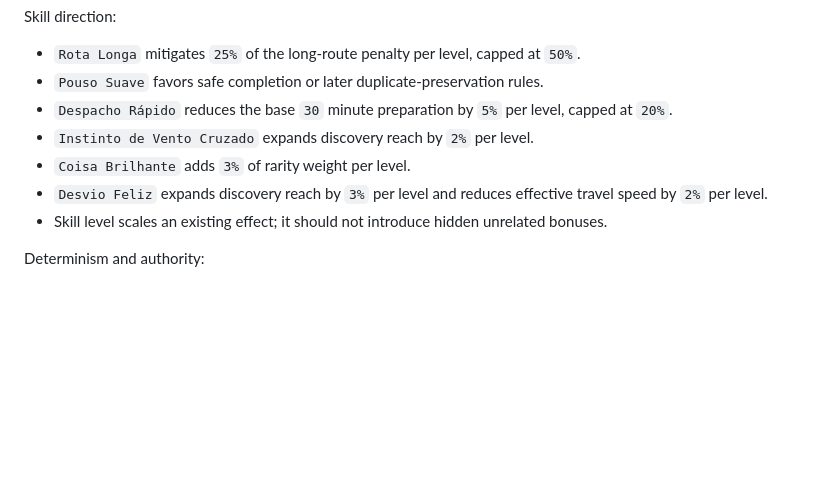
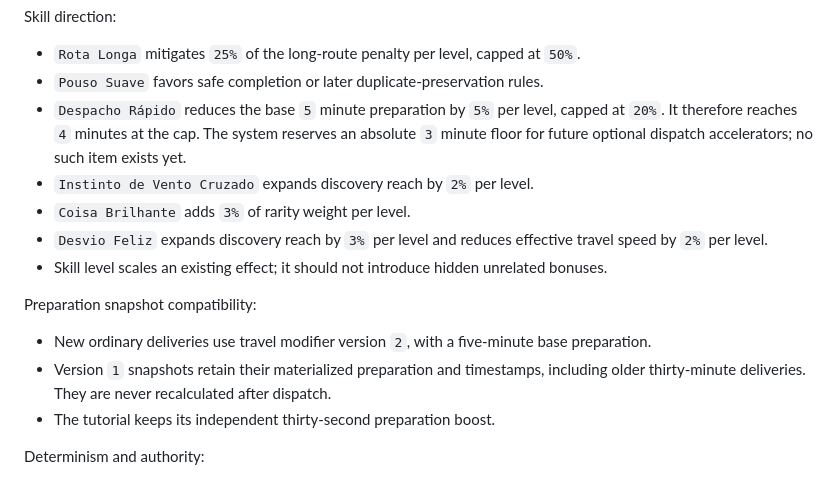
Before and after one commit to Abel13/Duif, a Markdown page: docs/product-rules.md, the part around the change. Rendered like a GitHub page; blank space fills up the shorter version.

Commit message:
docs: document five-minute delivery preparation

```diff
--- a/docs/product-rules.md
+++ b/docs/product-rules.md
@@ -342,13 +342,21 @@ Skill direction:
 
 - `Rota Longa` mitigates `25%` of the long-route penalty per level, capped at `50%`.
 - `Pouso Suave` favors safe completion or later duplicate-preservation rules.
-- `Despacho Rápido` reduces the base `30` minute preparation by `5%` per level, capped at
-  `20%`.
+- `Despacho Rápido` reduces the base `5` minute preparation by `5%` per level, capped at
+  `20%`. It therefore reaches `4` minutes at the cap. The system reserves an absolute `3`
+  minute floor for future optional dispatch accelerators; no such item exists yet.
 - `Instinto de Vento Cruzado` expands discovery reach by `2%` per level.
 - `Coisa Brilhante` adds `3%` of rarity weight per level.
 - `Desvio Feliz` expands discovery reach by `3%` per level and reduces effective travel
   speed by `2%` per level.
 - Skill level scales an existing effect; it should not introduce hidden unrelated bonuses.
+
+Preparation snapshot compatibility:
+
+- New ordinary deliveries use travel modifier version `2`, with a five-minute base preparation.
+- Version `1` snapshots retain their materialized preparation and timestamps, including older
+  thirty-minute deliveries. They are never recalculated after dispatch.
+- The tutorial keeps its independent thirty-second preparation boost.
 
 Determinism and authority:
 
```
